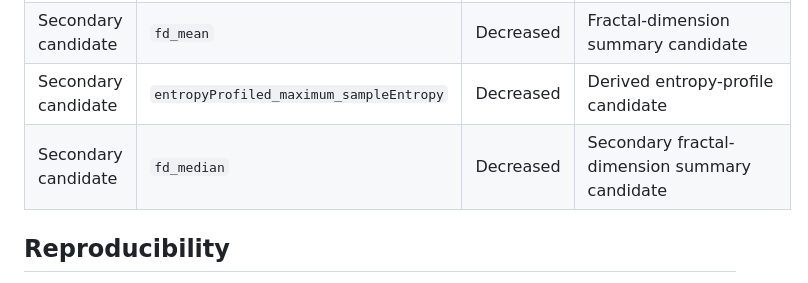
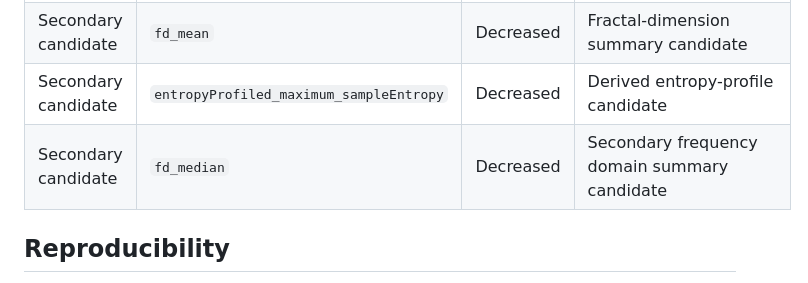
Before and after one commit to shivapratap/ECG-HI-patient-level-analysis, a Markdown page: docs/data_dictionary/20PatientsFinalData_data_dictionary.md, the part around one of its changes. GitHub-like rendering.

```diff
--- a/docs/data_dictionary/20PatientsFinalData_data_dictionary.md
+++ b/docs/data_dictionary/20PatientsFinalData_data_dictionary.md
@@ -160,7 +160,7 @@ Each row corresponds to one ultra-short 2-minute ECG Lead II segment from one IC
 | Secondary candidate | `fuzzyEntropy` | Decreased | Representative entropy/complexity candidate |
 | Secondary candidate | `fd_mean` | Decreased | Fractal-dimension summary candidate |
 | Secondary candidate | `entropyProfiled_maximum_sampleEntropy` | Decreased | Derived entropy-profile candidate |
-| Secondary candidate | `fd_median` | Decreased | Secondary fractal-dimension summary candidate |
+| Secondary candidate | `fd_median` | Decreased | Secondary frequency domain summary candidate |
 
 ## Reproducibility
 
```
Also changed, not shown: other parts of docs/data_dictionary/20PatientsFinalData_data_dictionary.md (+8 -8 lines).
